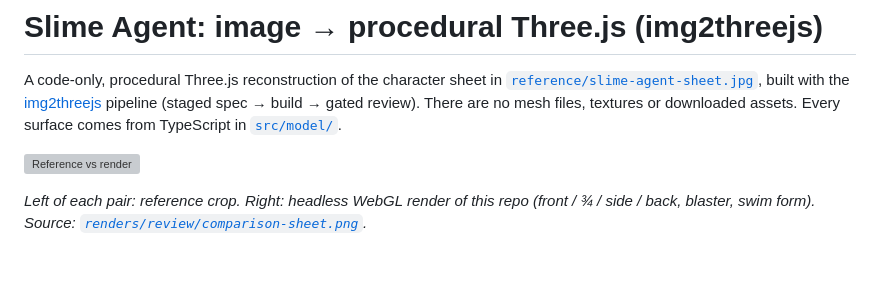
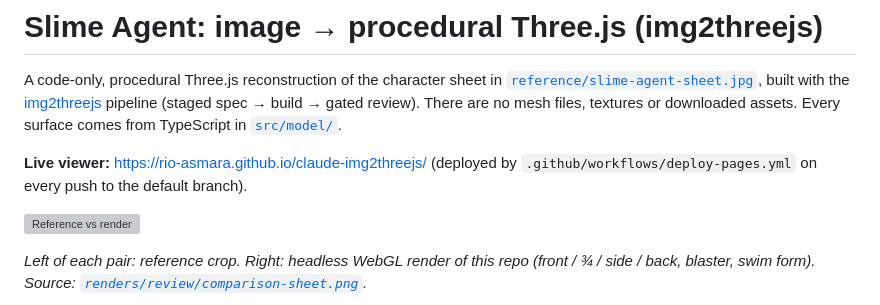
Before and after one commit to rio-asmara/claude-img2threejs, a Markdown page: README.md, the part around the change. Drawn GitHub-style; blank space fills up the shorter version; grey boxes are pictures that could not be loaded.

Commit message:
README: link the live GitHub Pages viewer
Co-Authored-By: Claude Opus 5.5 <noreply@anthropic.com>
Claude-Session: https://claude.ai/code/session_018GhkyewBDdEkxCWBUa4WJP

```diff
--- a/README.md
+++ b/README.md
@@ -5,6 +5,8 @@ A code-only, procedural Three.js reconstruction of the character sheet in
 [img2threejs](https://github.com/img2threejs/img2threejs) pipeline (staged spec → build → gated review).
 There are no mesh files, textures or downloaded assets. Every surface comes from TypeScript in
 [`src/model/`](src/model).
+
+**Live viewer:** https://rio-asmara.github.io/claude-img2threejs/ (deployed by `.github/workflows/deploy-pages.yml` on every push to the default branch).
 
 ![Reference vs render](renders/review/comparison-sheet.png)
 
```
